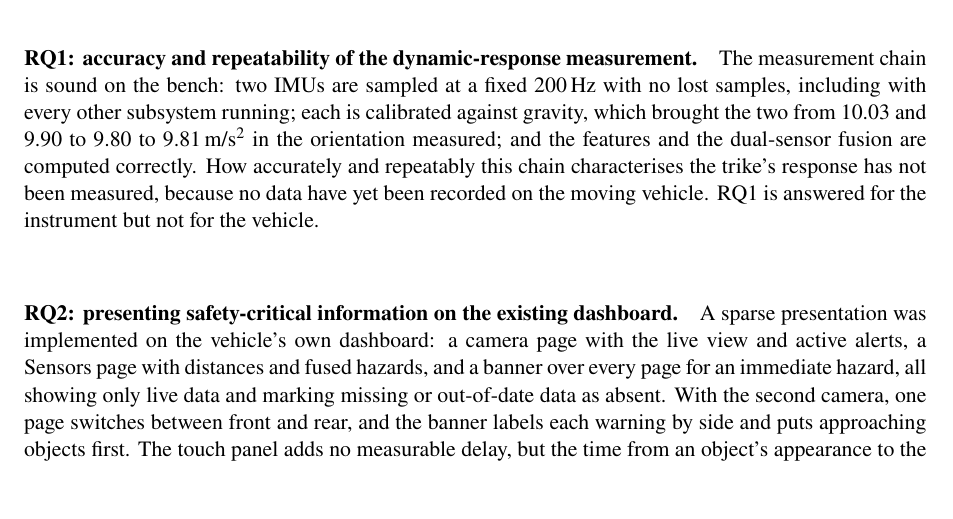
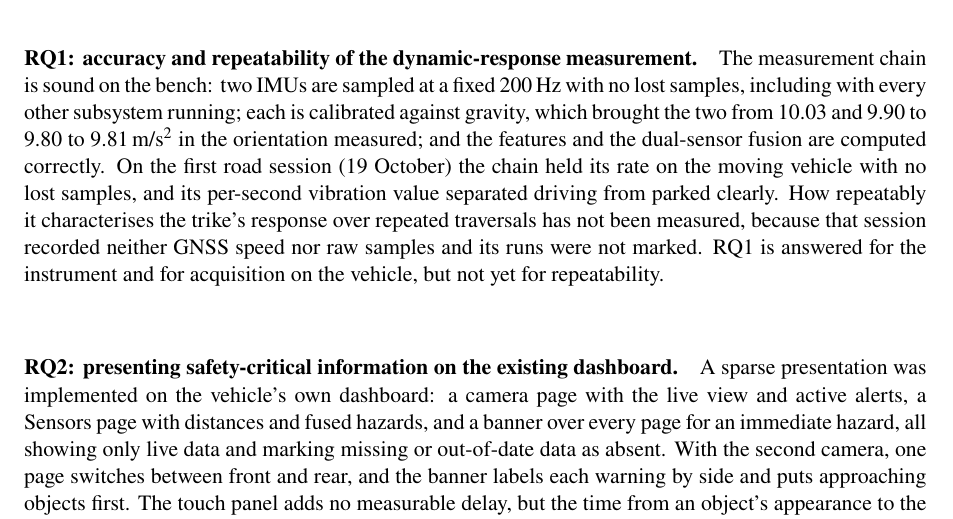
Before and after one commit to 0geder/Tukzie-HPEC-HUD, a LaTeX thesis (Report/archive_full_2026-10-11/Project Report Template.tex, which reads Report/Conclusions.tex): part of page 55 of 81, cut so that both start at the same text, the shorter picture padded with empty space. Compiled offline with pdfLaTeX.

Commit message:
Report: RQ1 conclusion reflects the first road session; dashboard gear wording (no vehicle gear signal)

```diff
--- a/Report/Conclusions.tex
+++ b/Report/Conclusions.tex
@@ -3,7 +3,7 @@
 
 This project set out to build a low-cost edge-processing telemetry unit for the TUKZIE Rev 0 electric cargo trike and to present its results safely to the driver on the vehicle's existing dashboard. Each research question is answered here from the evidence in Chapter~\ref{chap:results}, separating what has been shown from what depends on the vehicle.
 
-\paragraph{RQ1: accuracy and repeatability of the dynamic-response measurement.} The measurement chain is sound on the bench: two IMUs are sampled at a fixed 200\,Hz with no lost samples, including with every other subsystem running; each is calibrated against gravity, which brought the two from 10.03 and 9.90 to 9.80 to 9.81\,m/s\textsuperscript{2} in the orientation measured; and the features and the dual-sensor fusion are computed correctly. How accurately and repeatably this chain characterises the trike's response has not been measured, because no data have yet been recorded on the moving vehicle. RQ1 is answered for the instrument but not for the vehicle.
+\paragraph{RQ1: accuracy and repeatability of the dynamic-response measurement.} The measurement chain is sound on the bench: two IMUs are sampled at a fixed 200\,Hz with no lost samples, including with every other subsystem running; each is calibrated against gravity, which brought the two from 10.03 and 9.90 to 9.80 to 9.81\,m/s\textsuperscript{2} in the orientation measured; and the features and the dual-sensor fusion are computed correctly. On the first road session (19 October) the chain held its rate on the moving vehicle with no lost samples, and its per-second vibration value separated driving from parked clearly. How repeatably it characterises the trike's response over repeated traversals has not been measured, because that session recorded neither GNSS speed nor raw samples and its runs were not marked. RQ1 is answered for the instrument and for acquisition on the vehicle, but not yet for repeatability.
 
 \paragraph{RQ2: presenting safety-critical information on the existing dashboard.} A sparse presentation was implemented on the vehicle's own dashboard: a camera page with the live view and active alerts, a Sensors page with distances and fused hazards, and a banner over every page for an immediate hazard, all showing only live data and marking missing or out-of-date data as absent. With the second camera, one page switches between front and rear, and the banner labels each warning by side and puts approaching objects first. The touch panel adds no measurable delay, but the time from an object's appearance to the screen has not been measured. Whether a driver can read this within the 2\,s glance guidance has not been measured, so RQ2 is answered for the information hierarchy and update strategy but not for glance time.
 
```
Also changed, not shown: Report/Methodology.tex (+1 -1 lines), 1 other file.
